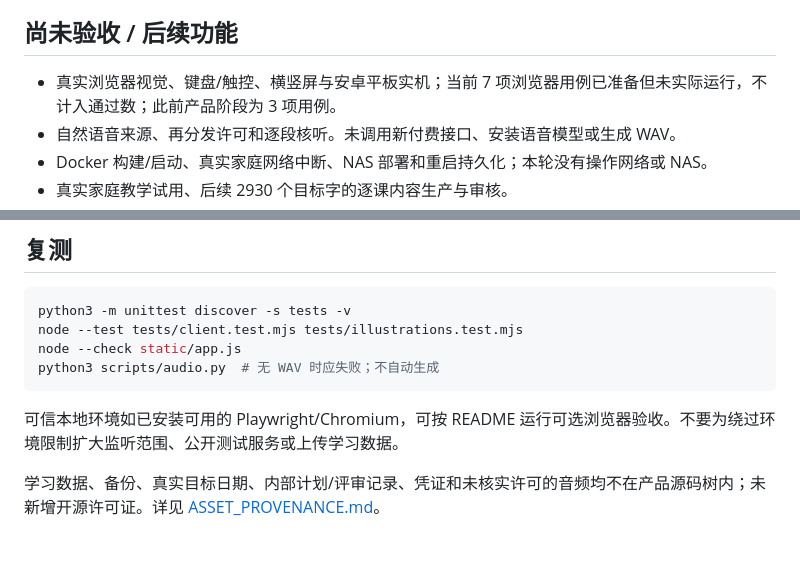
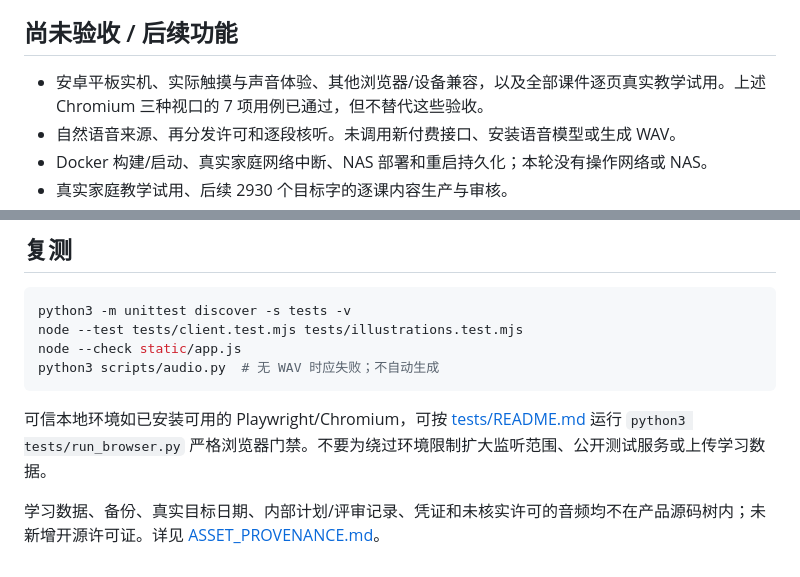
Before and after one commit to GitJugg/eleven-chines-charactors, a Markdown page: STATUS.md, 2 parts joined by grey strips. Rendered like a GitHub page.

````diff
--- a/STATUS.md
+++ b/STATUS.md
@@ -39,7 +61,7 @@
 
 ## 尚未验收 / 后续功能
 
-- 真实浏览器视觉、键盘/触控、横竖屏与安卓平板实机；当前 7 项浏览器用例已准备但未实际运行，不计入通过数；此前产品阶段为 3 项用例。
+- 安卓平板实机、实际触摸与声音体验、其他浏览器/设备兼容，以及全部课件逐页真实教学试用。上述 Chromium 三种视口的 7 项用例已通过，但不替代这些验收。
 - 自然语音来源、再分发许可和逐段核听。未调用新付费接口、安装语音模型或生成 WAV。
 - Docker 构建/启动、真实家庭网络中断、NAS 部署和重启持久化；本轮没有操作网络或 NAS。
 - 真实家庭教学试用、后续 2930 个目标字的逐课内容生产与审核。
@@ -54,6 +76,6 @@ node --check static/app.js
 python3 scripts/audio.py  # 无 WAV 时应失败；不自动生成
 ```
 
-可信本地环境如已安装可用的 Playwright/Chromium，可按 README 运行可选浏览器验收。不要为绕过环境限制扩大监听范围、公开测试服务或上传学习数据。
+可信本地环境如已安装可用的 Playwright/Chromium，可按 [tests/README.md](tests/README.md) 运行 `python3 tests/run_browser.py` 严格浏览器门禁。不要为绕过环境限制扩大监听范围、公开测试服务或上传学习数据。
 
 学习数据、备份、真实目标日期、内部计划/评审记录、凭证和未核实许可的音频均不在产品源码树内；未新增开源许可证。详见 [ASSET_PROVENANCE.md](ASSET_PROVENANCE.md)。
````
Also changed, not shown: other parts of STATUS.md (+25 -3 lines), README.md (+7 -3 lines).
